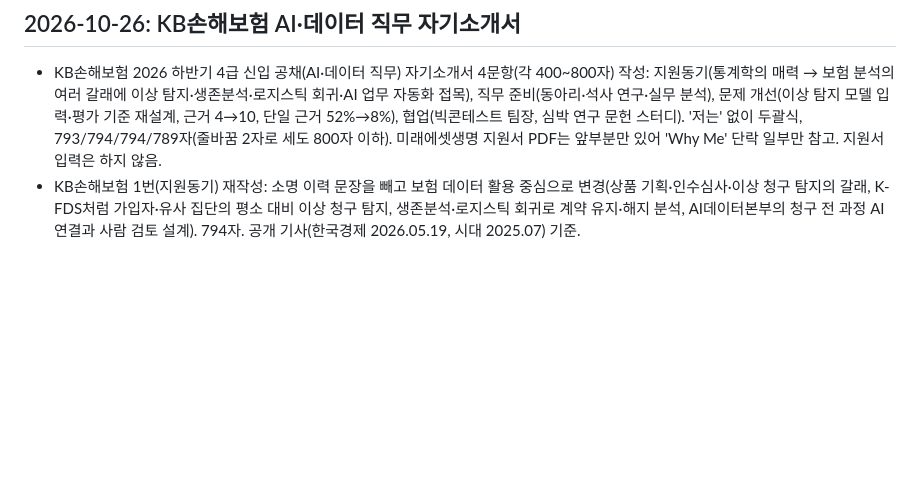
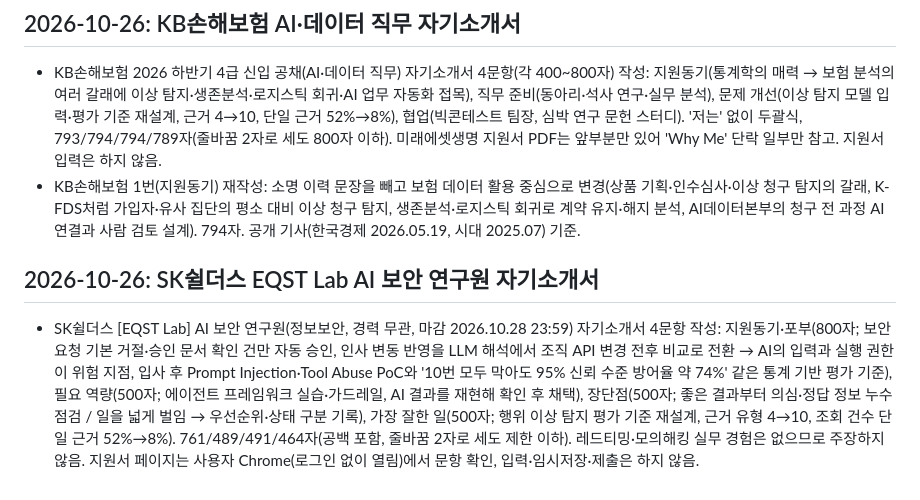
Before and after one commit to tabjun/job_agent, a Markdown page: history.md, the part around the change. Rendered like a GitHub page; blank space fills up the shorter version.

```diff
--- a/history.md
+++ b/history.md
@@ -459,3 +459,7 @@
 
 - KB손해보험 2026 하반기 4급 신입 공채(AI·데이터 직무) 자기소개서 4문항(각 400~800자) 작성: 지원동기(통계학의 매력 → 보험 분석의 여러 갈래에 이상 탐지·생존분석·로지스틱 회귀·AI 업무 자동화 접목), 직무 준비(동아리·석사 연구·실무 분석), 문제 개선(이상 탐지 모델 입력·평가 기준 재설계, 근거 4→10, 단일 근거 52%→8%), 협업(빅콘테스트 팀장, 심박 연구 문헌 스터디). '저는' 없이 두괄식, 793/794/794/789자(줄바꿈 2자로 세도 800자 이하). 미래에셋생명 지원서 PDF는 앞부분만 있어 'Why Me' 단락 일부만 참고. 지원서 입력은 하지 않음.
 - KB손해보험 1번(지원동기) 재작성: 소명 이력 문장을 빼고 보험 데이터 활용 중심으로 변경(상품 기획·인수심사·이상 청구 탐지의 갈래, K-FDS처럼 가입자·유사 집단의 평소 대비 이상 청구 탐지, 생존분석·로지스틱 회귀로 계약 유지·해지 분석, AI데이터본부의 청구 전 과정 AI 연결과 사람 검토 설계). 794자. 공개 기사(한국경제 2026.05.19, 시대 2025.07) 기준.
+
+## 2026-10-26: SK쉴더스 EQST Lab AI 보안 연구원 자기소개서
+
+- SK쉴더스 [EQST Lab] AI 보안 연구원(정보보안, 경력 무관, 마감 2026.10.28 23:59) 자기소개서 4문항 작성: 지원동기·포부(800자; 보안 요청 기본 거절·승인 문서 확인 건만 자동 승인, 인사 변동 반영을 LLM 해석에서 조직 API 변경 전후 비교로 전환 → AI의 입력과 실행 권한이 위험 지점, 입사 후 Prompt Injection·Tool Abuse PoC와 '10번 모두 막아도 95% 신뢰 수준 방어율 약 74%' 같은 통계 기반 평가 기준), 필요 역량(500자; 에이전트 프레임워크 실습·가드레일, AI 결과를 재현해 확인 후 채택), 장단점(500자; 좋은 결과부터 의심·정답 정보 누수 점검 / 일을 넓게 벌임 → 우선순위·상태 구분 기록), 가장 잘한 일(500자; 행위 이상 탐지 평가 기준 재설계, 근거 유형 4→10, 조회 건수 단일 근거 52%→8%). 761/489/491/464자(공백 포함, 줄바꿈 2자로 세도 제한 이하). 레드티밍·모의해킹 실무 경험은 없으므로 주장하지 않음. 지원서 페이지는 사용자 Chrome(로그인 없이 열림)에서 문항 확인, 입력·임시저장·제출은 하지 않음.
```
Also changed, not shown: conversation_l2_cache.md (+7 -0 lines).
